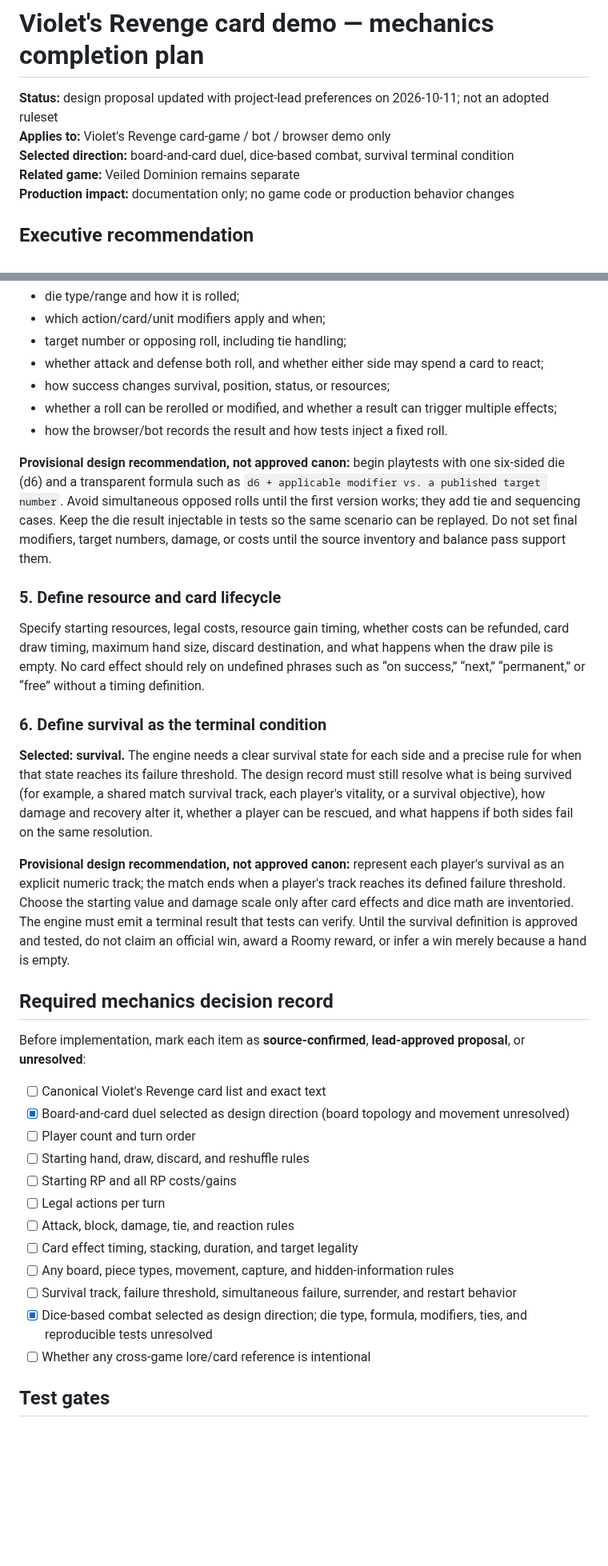
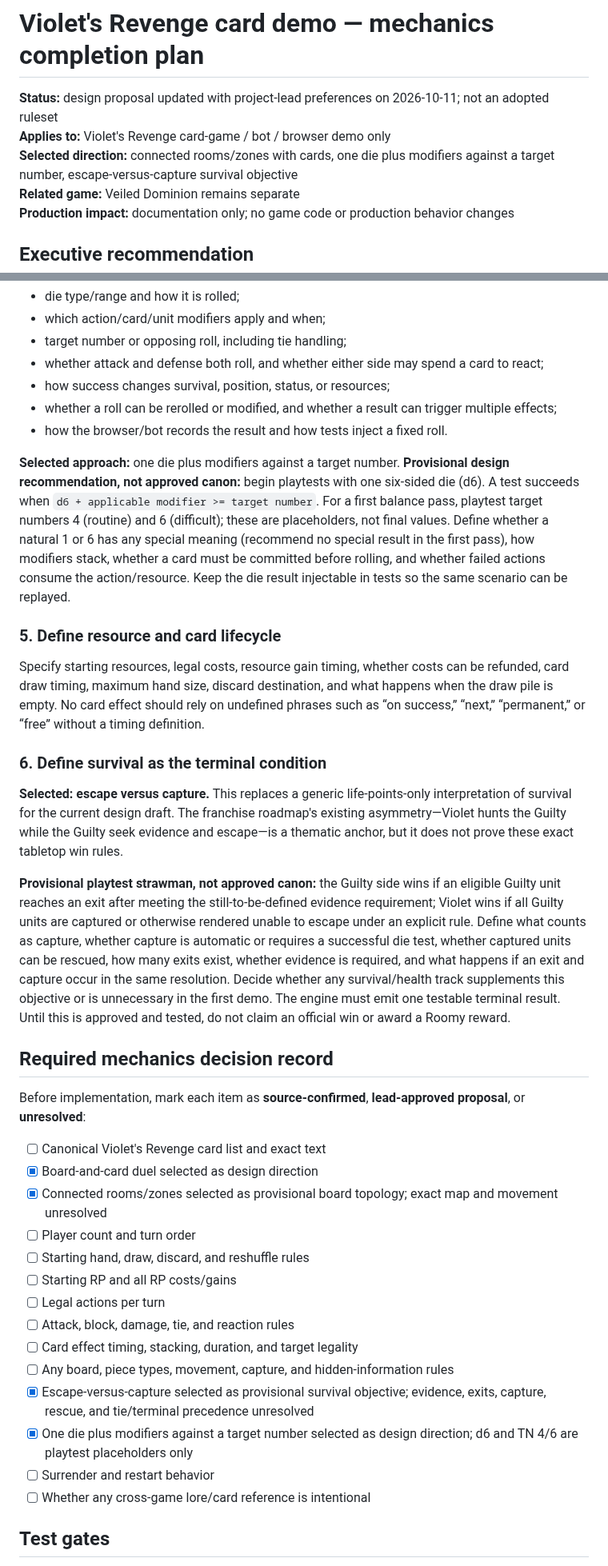
Before and after one commit to ibloud/violets-revenge, a Markdown page: docs/VIOLETS-REVENGE-MECHANICS-PLAN.md, 2 parts joined by grey strips. Shown at 80% size. Drawn GitHub-style; blank space fills up the shorter version.

```diff
--- a/docs/VIOLETS-REVENGE-MECHANICS-PLAN.md
+++ b/docs/VIOLETS-REVENGE-MECHANICS-PLAN.md
@@ -2,7 +2,7 @@
 
 **Status:** design proposal updated with project-lead preferences on 2026-10-11; not an adopted ruleset
 **Applies to:** Violet's Revenge card-game / bot / browser demo only
-**Selected direction:** board-and-card duel, dice-based combat, survival terminal condition
+**Selected direction:** connected rooms/zones with cards, one die plus modifiers against a target number, escape-versus-capture survival objective
 **Related game:** Veiled Dominion remains separate
 **Production impact:** documentation only; no game code or production behavior changes
 
@@ -89,7 +89,7 @@ Every step must say which actions are legal, whether the step can be skipped, an
 - whether a roll can be rerolled or modified, and whether a result can trigger multiple effects;
 - how the browser/bot records the result and how tests inject a fixed roll.
 
-**Provisional design recommendation, not approved canon:** begin playtests with one six-sided die (d6) and a transparent formula such as `d6 + applicable modifier vs. a published target number`. Avoid simultaneous opposed rolls until the first version works; they add tie and sequencing cases. Keep the die result injectable in tests so the same scenario can be replayed. Do not set final modifiers, target numbers, damage, or costs until the source inventory and balance pass support them.
+**Selected approach:** one die plus modifiers against a target number. **Provisional design recommendation, not approved canon:** begin playtests with one six-sided die (d6). A test succeeds when `d6 + applicable modifier >= target number`. For a first balance pass, playtest target numbers 4 (routine) and 6 (difficult); these are placeholders, not final values. Define whether a natural 1 or 6 has any special meaning (recommend no special result in the first pass), how modifiers stack, whether a card must be committed before rolling, and whether failed actions consume the action/resource. Keep the die result injectable in tests so the same scenario can be replayed.
 
 ### 5. Define resource and card lifecycle
 
@@ -97,16 +97,17 @@ Specify starting resources, legal costs, resource gain timing, whether costs can
 
 ### 6. Define survival as the terminal condition
 
-**Selected: survival.** The engine needs a clear survival state for each side and a precise rule for when that state reaches its failure threshold. The design record must still resolve what is being survived (for example, a shared match survival track, each player's vitality, or a survival objective), how damage and recovery alter it, whether a player can be rescued, and what happens if both sides fail on the same resolution.
+**Selected: escape versus capture.** This replaces a generic life-points-only interpretation of survival for the current design draft. The franchise roadmap's existing asymmetry—Violet hunts the Guilty while the Guilty seek evidence and escape—is a thematic anchor, but it does not prove these exact tabletop win rules.
 
-**Provisional design recommendation, not approved canon:** represent each player's survival as an explicit numeric track; the match ends when a player's track reaches its defined failure threshold. Choose the starting value and damage scale only after card effects and dice math are inventoried. The engine must emit a terminal result that tests can verify. Until the survival definition is approved and tested, do not claim an official win, award a Roomy reward, or infer a win merely because a hand is empty.
+**Provisional playtest strawman, not approved canon:** the Guilty side wins if an eligible Guilty unit reaches an exit after meeting the still-to-be-defined evidence requirement; Violet wins if all Guilty units are captured or otherwise rendered unable to escape under an explicit rule. Define what counts as capture, whether capture is automatic or requires a successful die test, whether captured units can be rescued, how many exits exist, whether evidence is required, and what happens if an exit and capture occur in the same resolution. Decide whether any survival/health track supplements this objective or is unnecessary in the first demo. The engine must emit one testable terminal result. Until this is approved and tested, do not claim an official win or award a Roomy reward.
 
 ## Required mechanics decision record
 
 Before implementation, mark each item as **source-confirmed**, **lead-approved proposal**, or **unresolved**:
 
 - [ ] Canonical Violet's Revenge card list and exact text
-- [x] Board-and-card duel selected as design direction (board topology and movement unresolved)
+- [x] Board-and-card duel selected as design direction
+- [x] Connected rooms/zones selected as provisional board topology; exact map and movement unresolved
 - [ ] Player count and turn order
 - [ ] Starting hand, draw, discard, and reshuffle rules
 - [ ] Starting RP and all RP costs/gains
@@ -114,8 +115,9 @@ Before implementation, mark each item as **source-confirmed**, **lead-approved p
 - [ ] Attack, block, damage, tie, and reaction rules
 - [ ] Card effect timing, stacking, duration, and target legality
 - [ ] Any board, piece types, movement, capture, and hidden-information rules
-- [ ] Survival track, failure threshold, simultaneous failure, surrender, and restart behavior
-- [x] Dice-based combat selected as design direction; die type, formula, modifiers, ties, and reproducible tests unresolved
+- [x] Escape-versus-capture selected as provisional survival objective; evidence, exits, capture, rescue, and tie/terminal precedence unresolved
+- [x] One die plus modifiers against a target number selected as design direction; d6 and TN 4/6 are playtest placeholders only
+- [ ] Surrender and restart behavior
 - [ ] Whether any cross-game lore/card reference is intentional
 
 ## Test gates
```
Also changed, not shown: other parts of docs/VIOLETS-REVENGE-MECHANICS-PLAN.md (+66 -8 lines).
